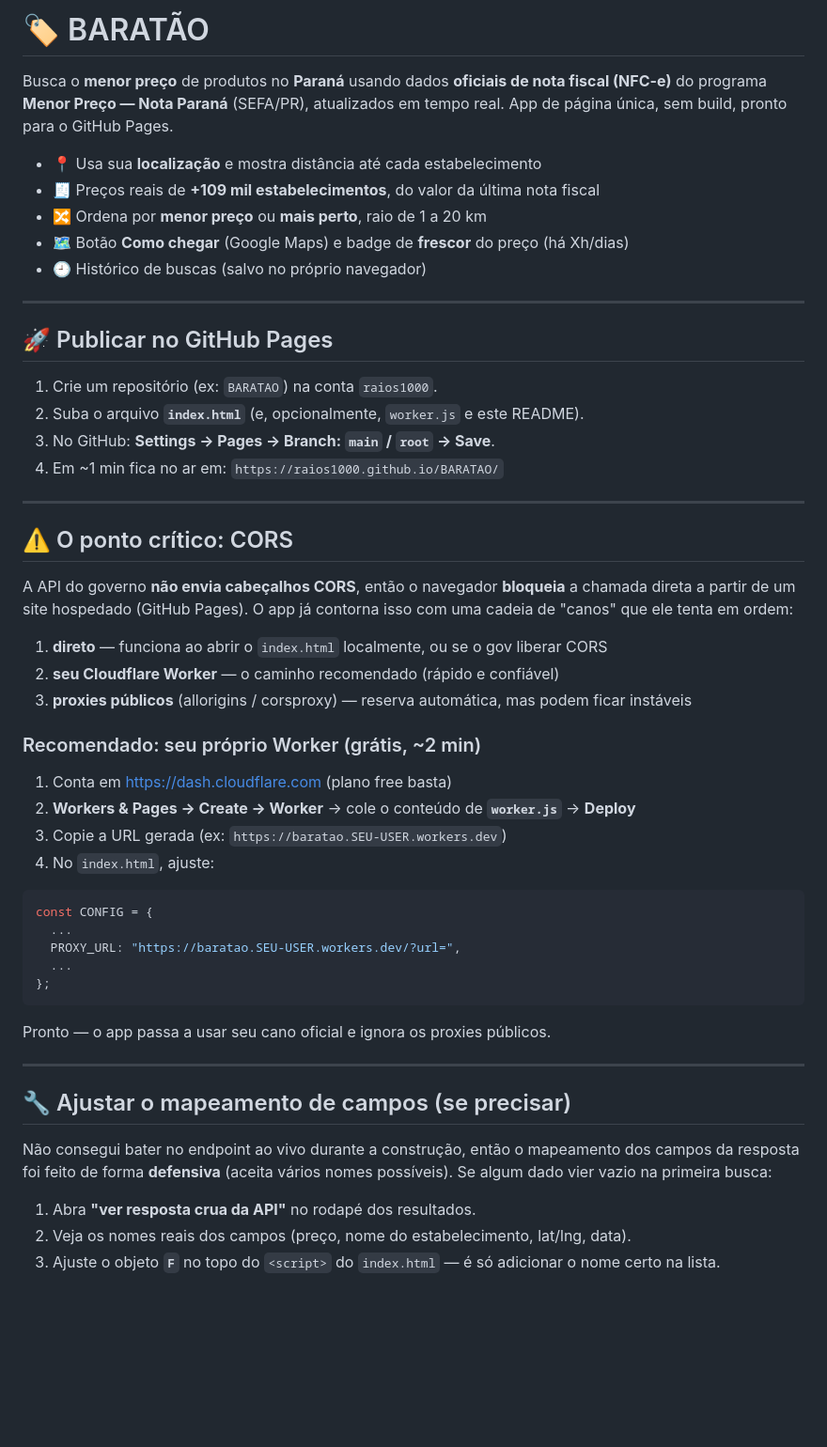
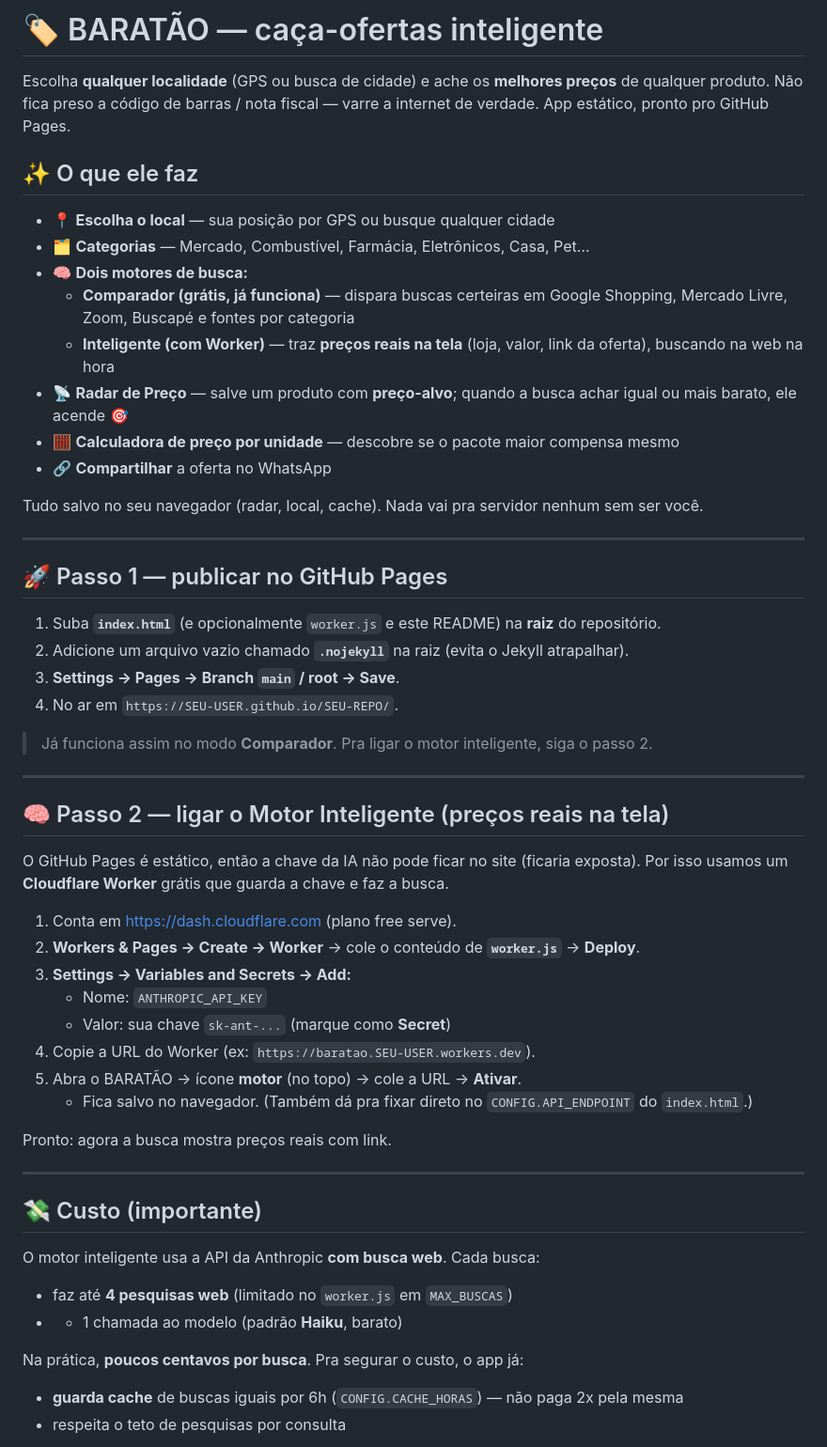
Before and after one commit to RAIOS1000/BARAT-O-, a Markdown page: README.md, the part around one of its changes. Shown at 94% size. Drawn GitHub-style; blank space fills up the shorter version.

Commit message:
README super app

````diff
--- a/README.md
+++ b/README.md
@@ -1,56 +1,57 @@
-# 🏷️ BARATÃO
+# 🏷️ BARATÃO — caça-ofertas inteligente
 
-Busca o **menor preço** de produtos no **Paraná** usando dados **oficiais de nota fiscal (NFC-e)** do programa **Menor Preço — Nota Paraná** (SEFA/PR), atualizados em tempo real. App de página única, sem build, pronto para o GitHub Pages.
+Escolha **qualquer localidade** (GPS ou busca de cidade) e ache os **melhores preços** de qualquer produto. Não fica preso a código de barras / nota fiscal — varre a internet de verdade. App estático, pronto pro GitHub Pages.
 
-- 📍 Usa sua **localização** e mostra distância até cada estabelecimento
-- 🧾 Preços reais de **+109 mil estabelecimentos**, do valor da última nota fiscal
-- 🔀 Ordena por **menor preço** ou **mais perto**, raio de 1 a 20 km
-- 🗺️ Botão **Como chegar** (Google Maps) e badge de **frescor** do preço (há Xh/dias)
-- 🕘 Histórico de buscas (salvo no próprio navegador)
+## ✨ O que ele faz
+
+- 📍 **Escolha o local** — sua posição por GPS ou busque qualquer cidade
+- 🗂️ **Categorias** — Mercado, Combustível, Farmácia, Eletrônicos, Casa, Pet…
+- 🧠 **Dois motores de busca:**
+  - **Comparador (grátis, já funciona)** — dispara buscas certeiras em Google Shopping, Mercado Livre, Zoom, Buscapé e fontes por categoria
+  - **Inteligente (com Worker)** — traz **preços reais na tela** (loja, valor, link da oferta), buscando na web na hora
+- 📡 **Radar de Preço** — salve um produto com **preço-alvo**; quando a busca achar igual ou mais barato, ele acende 🎯
+- 🧮 **Calculadora de preço por unidade** — descobre se o pacote maior compensa mesmo
+- 🔗 **Compartilhar** a oferta no WhatsApp
+
+Tudo salvo no seu navegador (radar, local, cache). Nada vai pra servidor nenhum sem ser você.
 
 ---
 
-## 🚀 Publicar no GitHub Pages
+## 🚀 Passo 1 — publicar no GitHub Pages
 
-1. Crie um repositório (ex: `BARATAO`) na conta `raios1000`.
-2. Suba o arquivo **`index.html`** (e, opcionalmente, `worker.js` e este README).
-3. No GitHub: **Settings → Pages → Branch: `main` / `root` → Save**.
-4. Em ~1 min fica no ar em: `https://raios1000.github.io/BARATAO/`
+1. Suba **`index.html`** (e opcionalmente `worker.js` e este README) na **raiz** do repositório.
+2. Adicione um arquivo vazio chamado **`.nojekyll`** na raiz (evita o Jekyll atrapalhar).
+3. **Settings → Pages → Branch `main` / root → Save**.
+4. No ar em `https://SEU-USER.github.io/SEU-REPO/`.
+
+> Já funciona assim no modo **Comparador**. Pra ligar o motor inteligente, siga o passo 2.
 
 ---
 
-## ⚠️ O ponto crítico: CORS
+## 🧠 Passo 2 — ligar o Motor Inteligente (preços reais na tela)
 
-A API do governo **não envia cabeçalhos CORS**, então o navegador **bloqueia** a chamada direta a partir de um site hospedado (GitHub Pages). O app já contorna isso com uma cadeia de "canos" que ele tenta em ordem:
+O GitHub Pages é estático, então a chave da IA não pode ficar no site (ficaria exposta). Por isso usamos um **Cloudflare Worker** grátis que guarda a chave e faz a busca.
 
-1. **direto** — funciona ao abrir o `index.html` localmente, ou se o gov liberar CORS
-2. **seu Cloudflare Worker** — o caminho recomendado (rápido e confiável)
-3. **proxies públicos** (allorigins / corsproxy) — reserva automática, mas podem ficar instáveis
+1. Conta em <https://dash.cloudflare.com> (plano free serve).
+2. **Workers & Pages → Create → Worker** → cole o conteúdo de **`worker.js`** → **Deploy**.
+3. **Settings → Variables and Secrets → Add:**
+   - Nome: `ANTHROPIC_API_KEY`
+   - Valor: sua chave `sk-ant-...` (marque como **Secret**)
+4. Copie a URL do Worker (ex: `https://baratao.SEU-USER.workers.dev`).
+5. Abra o BARATÃO → ícone **motor** (no topo) → cole a URL → **Ativar**.
+   - Fica salvo no navegador. (Também dá pra fixar direto no `CONFIG.API_ENDPOINT` do `index.html`.)
 
-### Recomendado: seu próprio Worker (grátis, ~2 min)
-
-1. Conta em <https://dash.cloudflare.com> (plano free basta)
-2. **Workers & Pages → Create → Worker** → cole o conteúdo de **`worker.js`** → **Deploy**
-3. Copie a URL gerada (ex: `https://baratao.SEU-USER.workers.dev`)
-4. No `index.html`, ajuste:
-
-```js
-const CONFIG = {
-  ...
-  PROXY_URL: "https://baratao.SEU-USER.workers.dev/?url=",
-  ...
-};
-```
-
-Pronto — o app passa a usar seu cano oficial e ignora os proxies públicos.
+Pronto: agora a busca mostra preços reais com link.
 
 ---
 
-## 🔧 Ajustar o mapeamento de campos (se precisar)
+## 💸 Custo (importante)
 
-Não consegui bater no endpoint ao vivo durante a construção, então o mapeamento dos campos da resposta foi feito de forma **defensiva** (aceita vários nomes possíveis). Se algum dado vier vazio na primeira busca:
+O motor inteligente usa a API da Anthropic **com busca web**. Cada busca:
+- faz até **4 pesquisas web** (limitado no `worker.js` em `MAX_BUSCAS`)
+- + 1 chamada ao modelo (padrão **Haiku**, barato)
 
-1. Abra **"ver resposta crua da API"** no rodapé dos resultados.
-2. Veja os nomes reais dos campos (preço, nome do estabelecimento, lat/lng, data).
-3. Ajuste o objeto **`F`** no topo do `<script>` do `index.html` — é só adicionar o nome certo na lista.
+Na prática, **poucos centavos por busca**. Pra segurar o custo, o app já:
+- **guarda cache** de buscas iguais por 6h (`CONFIG.CACHE_HORAS`) — não paga 2x pela mesma
+- respeita o teto de pesquisas por consulta
 
````
Also changed, not shown: other parts of README.md (+17 -12 lines).
